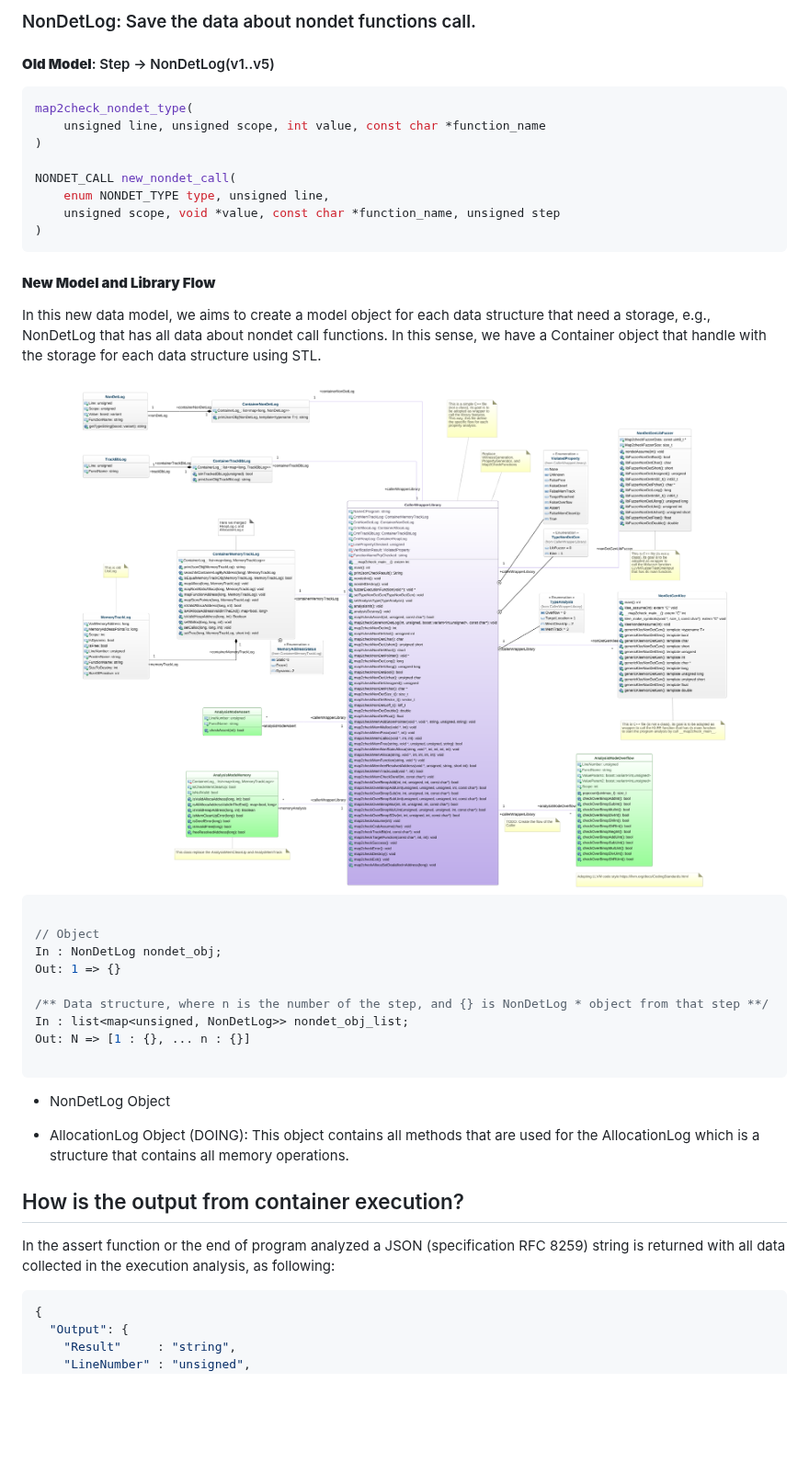
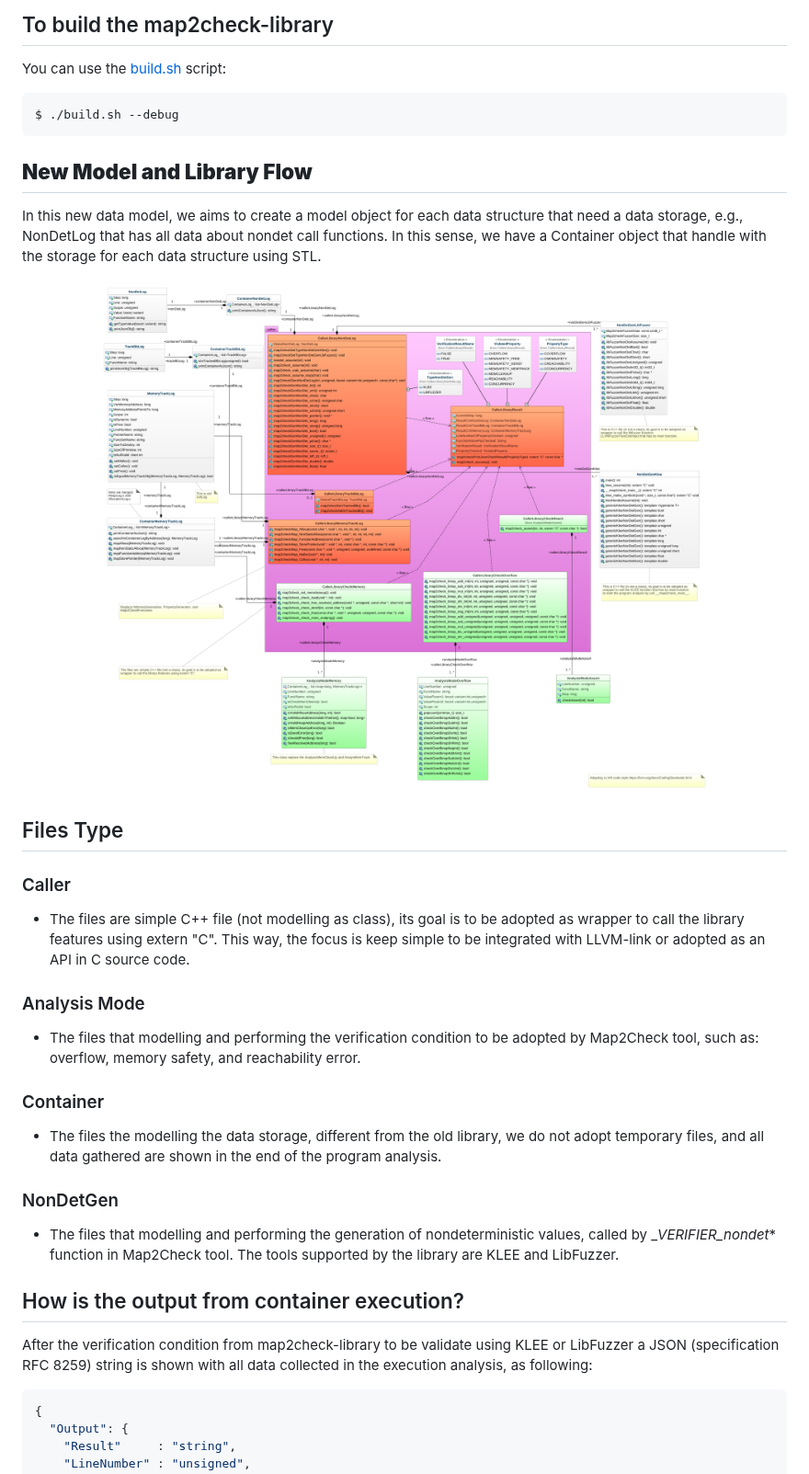
Before and after one commit to hbgit/map2check-library, a Markdown page: README.md, the part around one of its changes. Shown at 92% size. Rendered like a GitHub page; pictures changed too: docs/imgs/class-diagram.png; blank space fills up the shorter version.

Commit message:
Update README
Signed-off-by: Herbert Rocha <herberthb12@gmail.com>

````diff
--- a/README.md
+++ b/README.md
@@ -22,47 +16,43 @@ $ ./build.sh --debug
 
-### NonDetLog: Save the data about nondet functions call.
+## To build the map2check-library
 
-#### **Old Model**: Step -> NonDetLog(v1..v5)
+You can use the [build.sh](build.sh) script:
 
-```C
-map2check_nondet_type(
-    unsigned line, unsigned scope, int value, const char *function_name
-)
-
-NONDET_CALL new_nondet_call(
-    enum NONDET_TYPE type, unsigned line,
-    unsigned scope, void *value, const char *function_name, unsigned step
-)
+```Console
+$ ./build.sh --debug
 ```
 
-#### **New Model and Library Flow**
+## **New Model and Library Flow**
 
-In this new data model, we aims to create a model object for each data structure that need a storage, e.g., NonDetLog that has all data about nondet call functions. In this sense, we have a Container object that handle with the storage for each data structure using STL.
+In this new data model, we aims to create a model object for each data structure that need a data storage, e.g., NonDetLog that has all data about nondet call functions. In this sense, we have a Container object that handle with the storage for each data structure using STL.
 
 <center>
 <img src="./docs/imgs/class-diagram.png">
 </center>
 
-```C++
 
-// Object
-In : NonDetLog nondet_obj;
-Out: 1 => {}
+## Files Type
 
-/** Data structure, where n is the number of the step, and {} is NonDetLog * object from that step **/
-In : list<map<unsigned, NonDetLog>> nondet_obj_list;
-Out: N => [1 : {}, ... n : {}]
+### Caller
 
-```
+- The files are simple C++ file (not modelling as class), its goal is to be adopted as wrapper to call the library features using extern "C". This way, the focus is keep simple to be integrated with LLVM-link or adopted as an API in C source code.
 
-- NonDetLog Object
+### Analysis Mode
 
-- AllocationLog Object (DOING): This object contains all methods that are used for the AllocationLog which is a structure that contains all memory operations.
+- The files that modelling and performing the verification condition to be adopted by Map2Check tool, such as: overflow, memory safety, and reachability error.
+
+### Container
+
+- The files the modelling the data storage, different from the old library, we do not adopt temporary files, and all data gathered are shown in the end of the program analysis.
+
+### NonDetGen
+
+- The files that modelling and performing the generation of nondeterministic values, called by __VERIFIER_nondet_* function in Map2Check tool. The tools supported by the library are KLEE and LibFuzzer.
 
 
 ## How is the output from container execution?
 
-In the assert function or the end of program analyzed a JSON (specification RFC 8259) string is returned with all data collected in the execution analysis, as following:
+After the verification condition from map2check-library to be validate using KLEE or LibFuzzer a JSON (specification RFC 8259) string is shown with all data collected in the execution analysis, as following:
 
 ```json
 {
````
Also changed, not shown: other parts of README.md (+0 -6 lines).
